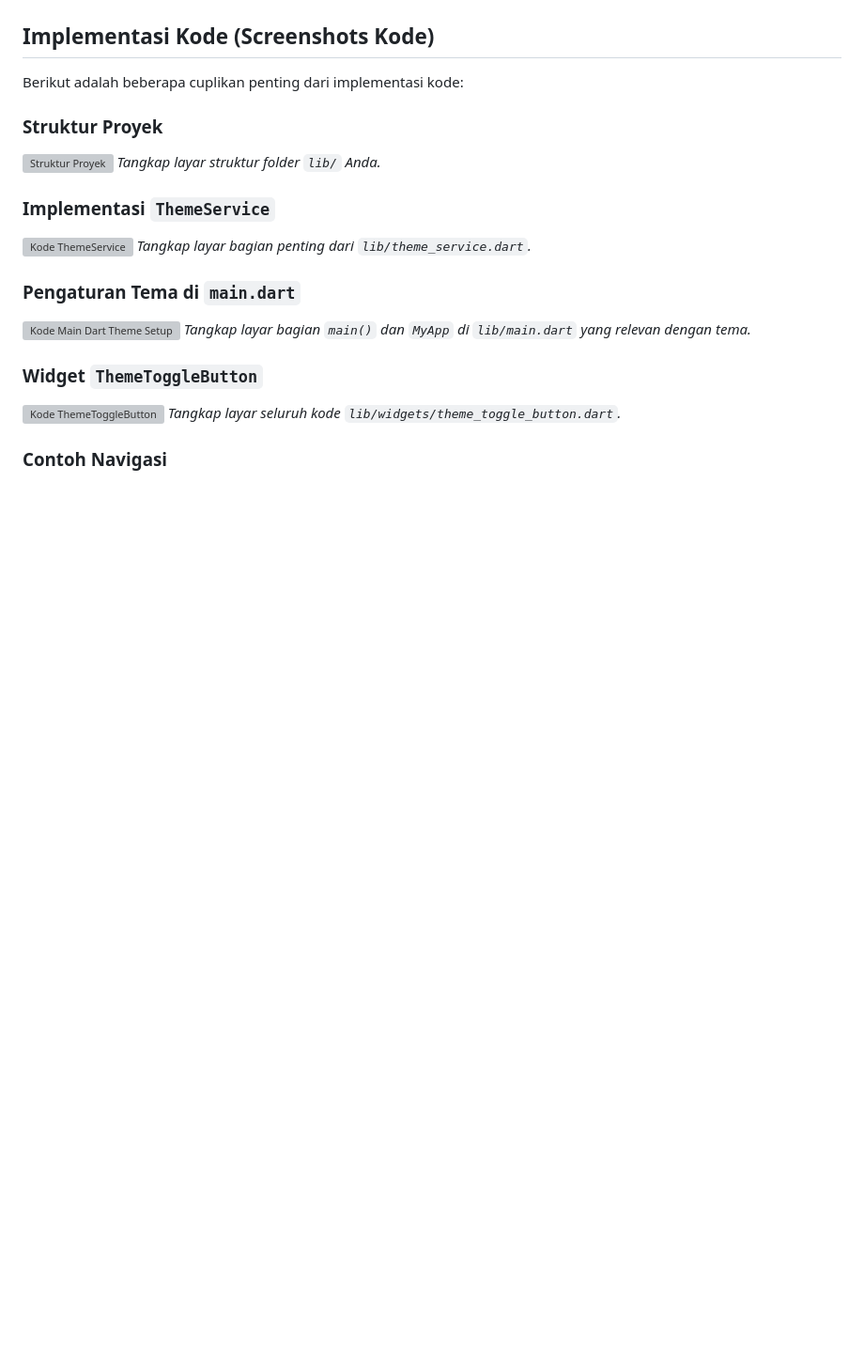
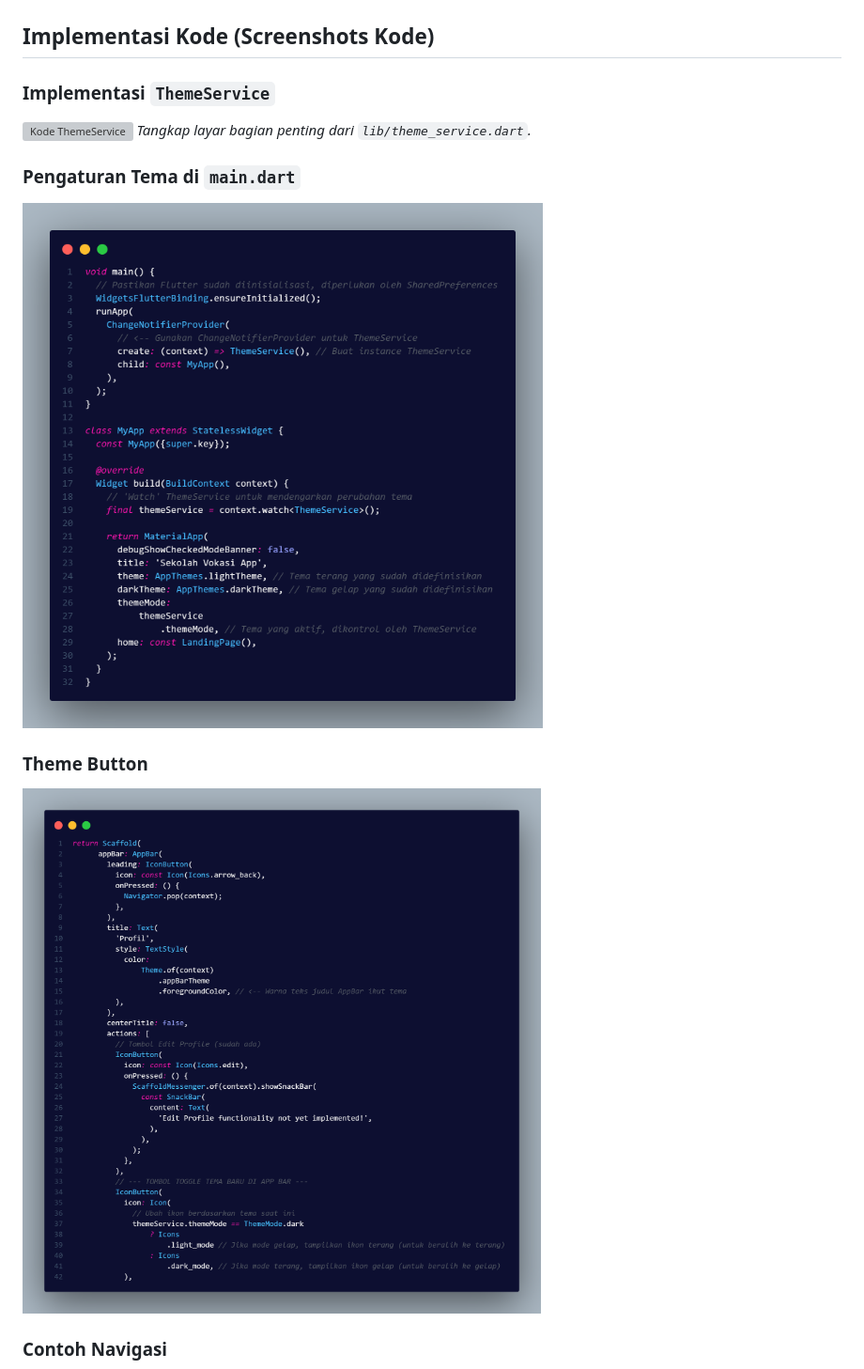
Before and after one commit to RazxSR/vokasi_application, a Markdown page: README.md, the part around one of its changes. Shown at 94% size. GitHub-like rendering; blank space fills up the shorter version; grey boxes are pictures that could not be loaded.

```diff
--- a/README.md
+++ b/README.md
@@ -39,22 +39,14 @@ Berikut adalah beberapa tangkapan layar dari antarmuka aplikasi ini:
 
 ## Implementasi Kode (Screenshots Kode)
 
-Berikut adalah beberapa cuplikan penting dari implementasi kode:
-
-### Struktur Proyek
-![Struktur Proyek](https://placehold.co/600x400/cccccc/333333?text=SCREENSHOT+STRUKTUR+PROYEK)
-*Tangkap layar struktur folder `lib/` Anda.*
-
 ### Implementasi `ThemeService`
 ![Kode ThemeService](https://placehold.co/800x600/cccccc/333333?text=SCREENSHOT+THEME_SERVICE.DART)
 *Tangkap layar bagian penting dari `lib/theme_service.dart`.*
 
 ### Pengaturan Tema di `main.dart`
-![Kode Main Dart Theme Setup](https://placehold.co/800x600/cccccc/333333?text=SCREENSHOT+MAIN.DART+THEME)
-*Tangkap layar bagian `main()` dan `MyApp` di `lib/main.dart` yang relevan dengan tema.*
+![Kode Main Dart Theme Setup](https://raw.githubusercontent.com/RazxSR/vokasi_application/refs/heads/main/images/maintheme.png)
 
-### Widget `ThemeToggleButton`
-![Kode ThemeToggleButton](https://placehold.co/800x600/cccccc/333333?text=SCREENSHOT+THEME_TOGGLE_BUTTON.DART)
-*Tangkap layar seluruh kode `lib/widgets/theme_toggle_button.dart`.*
+### Theme Button
+![Kode ThemeToggleButton](https://raw.githubusercontent.com/RazxSR/vokasi_application/refs/heads/main/images/light%20dark.png)
 
 ### Contoh Navigasi
```
Also changed, not shown: other parts of README.md (+1 -2 lines).
